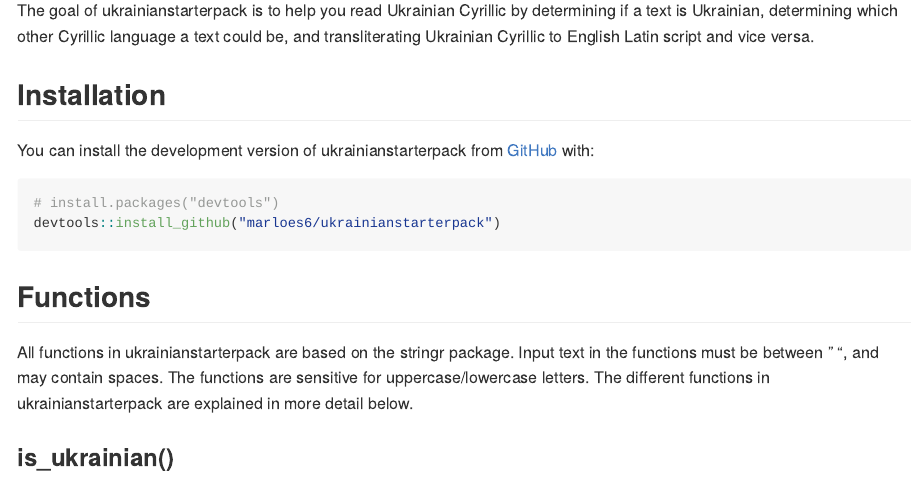
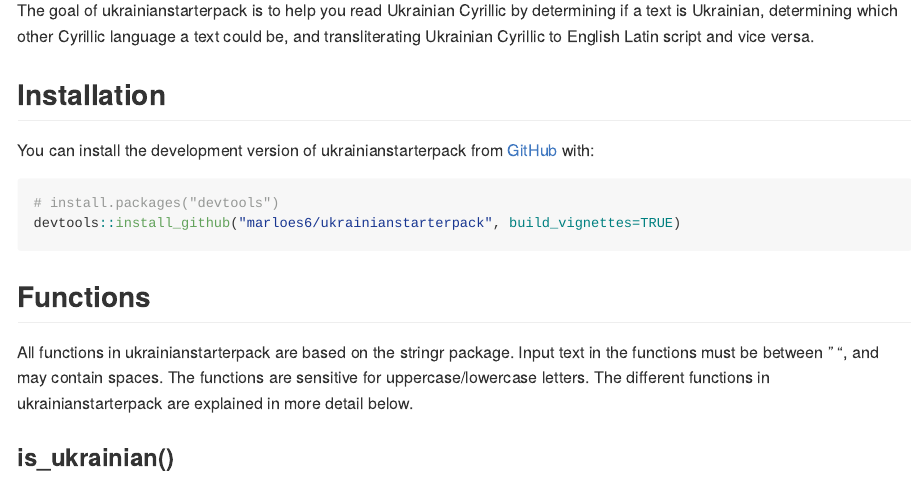
Before and after one commit to marloes6/ukrainianstarterpack, an R Markdown document (README.Rmd): the page in a window 1100 px wide, from 110 px down. The pictures show the output file README.md that the author committed with the source, drawn offline in the style of GitHub; long lines of code are wrapped.

Commit message:
build_vignettes=TRUE command added

````diff
--- a/README.Rmd
+++ b/README.Rmd
@@ -26,7 +26,7 @@
 
 ``` r
 # install.packages("devtools")
-devtools::install_github("marloes6/ukrainianstarterpack")
+devtools::install_github("marloes6/ukrainianstarterpack", build_vignettes=TRUE)
 ```
 
 ## Functions
````
Also changed, not shown: vignettes/ukrainianstarterpack.Rmd (+1 -1 lines), README.md.
